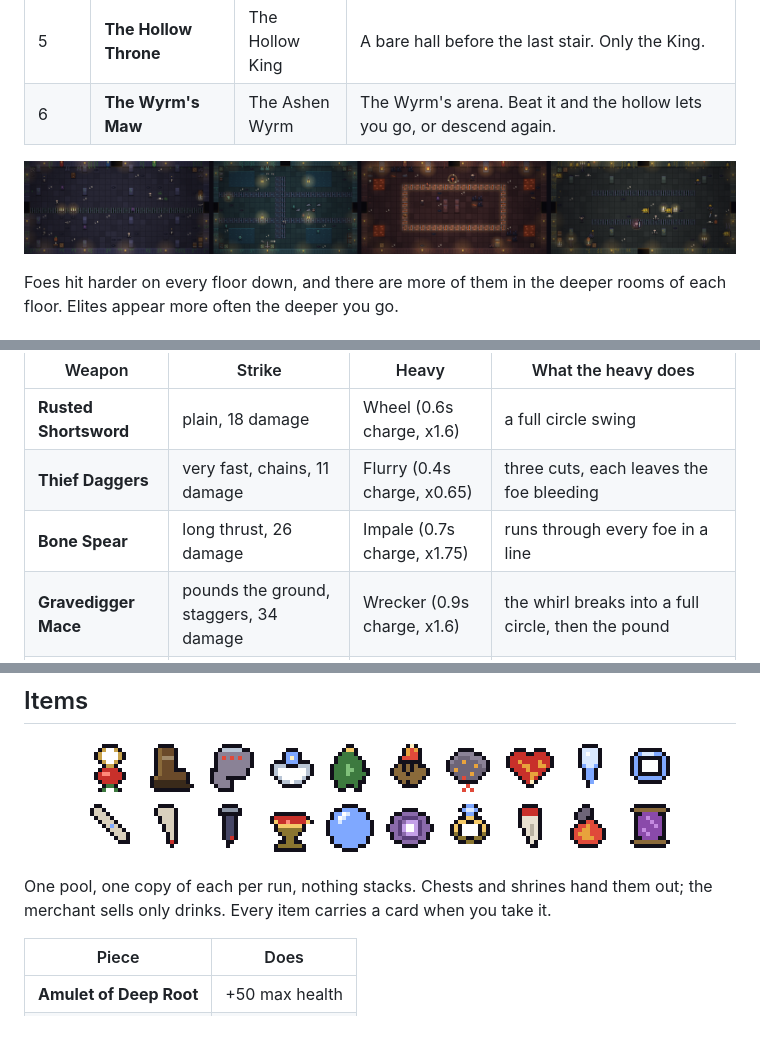
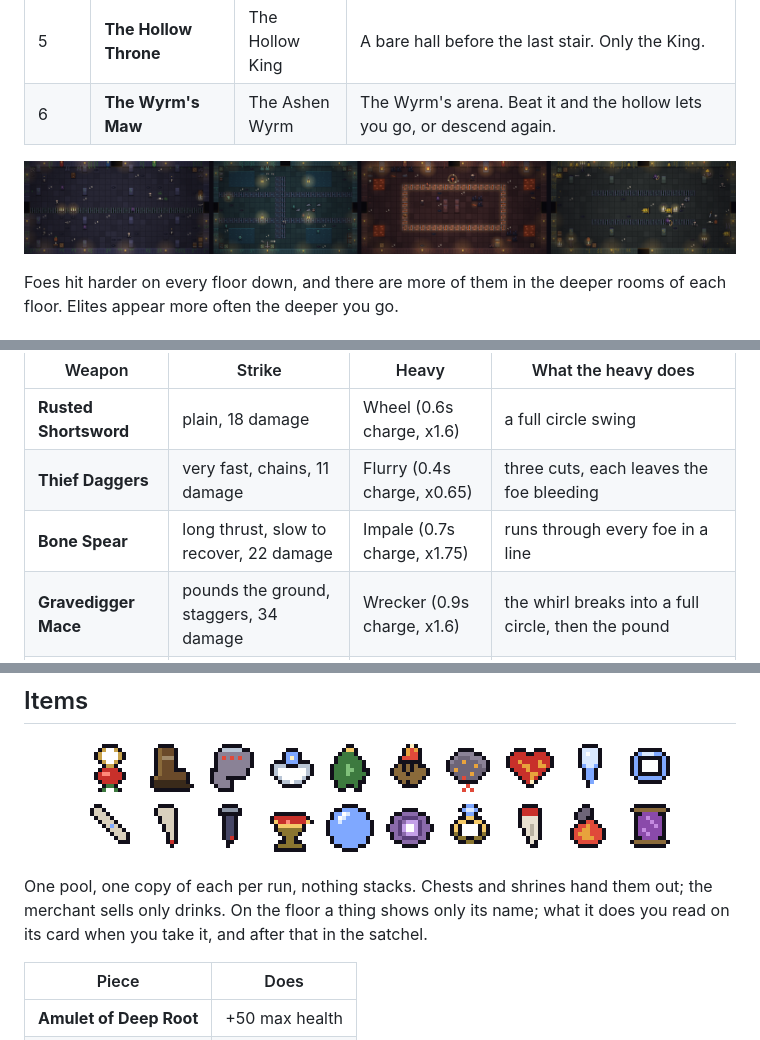
Before and after one commit to SicksSens3/play-gloomhollow, a Markdown page: README.md, 3 parts joined by grey strips. Drawn GitHub-style; pictures changed too: readme/rooms.png.

```diff
--- a/README.md
+++ b/README.md
@@ -53,7 +53,7 @@ Sixteen, found in chests, on arena pedestals and merchant counters. One or two p
 |---|---|---|---|
 | **Rusted Shortsword** | plain, 18 damage | Wheel (0.6s charge, x1.6) | a full circle swing |
 | **Thief Daggers** | very fast, chains, 11 damage | Flurry (0.4s charge, x0.65) | three cuts, each leaves the foe bleeding |
-| **Bone Spear** | long thrust, 26 damage | Impale (0.7s charge, x1.75) | runs through every foe in a line |
+| **Bone Spear** | long thrust, slow to recover, 22 damage | Impale (0.7s charge, x1.75) | runs through every foe in a line |
 | **Gravedigger Mace** | pounds the ground, staggers, 34 damage | Wrecker (0.9s charge, x1.6) | the whirl breaks into a full circle, then the pound |
 | **Warden Greatsword** | huge, slow, 52 damage | Cleave (1.1s charge, x1.75) | hurls foes back and lays them out |
 | **Ember Blade** | hits burn, 15 damage | Firewake (0.6s charge, x1.6) | leaves a crescent of fire burning |
@@ -192,7 +192,7 @@ It fills the top of the arena. Its claws slam down and stay planted where they l
 
 <p align="center"><img src="readme/gear.png" alt="Stat gear, school gear and the cursed" width="600"></p>
 
-One pool, one copy of each per run, nothing stacks. Chests and shrines hand them out; the merchant sells only drinks. Every item carries a card when you take it.
+One pool, one copy of each per run, nothing stacks. Chests and shrines hand them out; the merchant sells only drinks. On the floor a thing shows only its name; what it does you read on its card when you take it, and after that in the satchel.
 
 | Piece | Does |
 |---|---|
```
Also changed, not shown: readme/banner.png, 2 other files.
